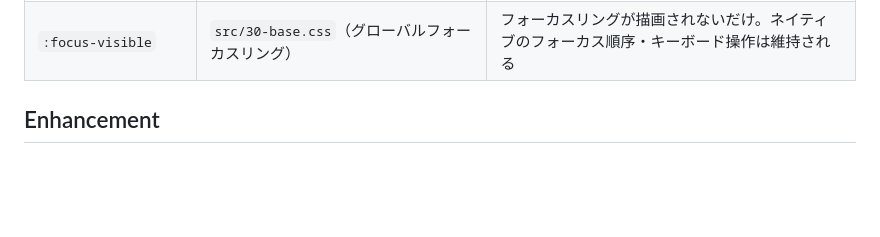
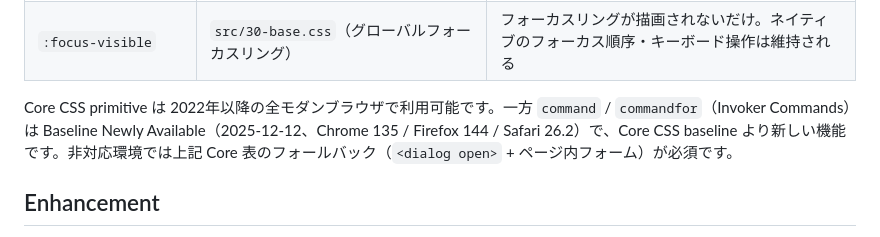
Before and after one commit to hnkNkm/nativum, a Markdown page: docs/browser-policy.md, the part around the change. GitHub-like rendering; blank space fills up the shorter version.

```diff
--- a/docs/browser-policy.md
+++ b/docs/browser-policy.md
@@ -30,6 +30,8 @@ Core は「その機能なしでは component が成立しない」層である
 | CSS Grid / Flexbox | `src/40-layout.css`（`.nv-stack` / `.nv-cluster` / `.nv-grid` / `.nv-container`） | `flex-wrap: wrap` と `repeat(auto-fit, minmax(min(100%, var(--nv-grid-min)), 1fr))` により、狭い環境でもフローが折り返されて維持される |
 | CSS Cascade Layers（`@layer`） | `src/00-layer.css`（layer 順序の宣言）、全ファイルの `@layer` ブロック | `@layer` 非対応環境では `@layer` ルール全体が無視されるため Nativum スタイルが適用されない。2022年以降の全モダンブラウザで対応済みのため、実質的なリスクなし |
 | `:focus-visible` | `src/30-base.css`（グローバルフォーカスリング） | フォーカスリングが描画されないだけ。ネイティブのフォーカス順序・キーボード操作は維持される |
+
+Core CSS primitive は 2022年以降の全モダンブラウザで利用可能です。一方 `command` / `commandfor`（Invoker Commands）は Baseline Newly Available（2025-12-12、Chrome 135 / Firefox 144 / Safari 26.2）で、Core CSS baseline より新しい機能です。非対応環境では上記 Core 表のフォールバック（`<dialog open>` + ページ内フォーム）が必須です。
 
 ## Enhancement
 
```
Also changed, not shown: README.md (+12 -0 lines).
